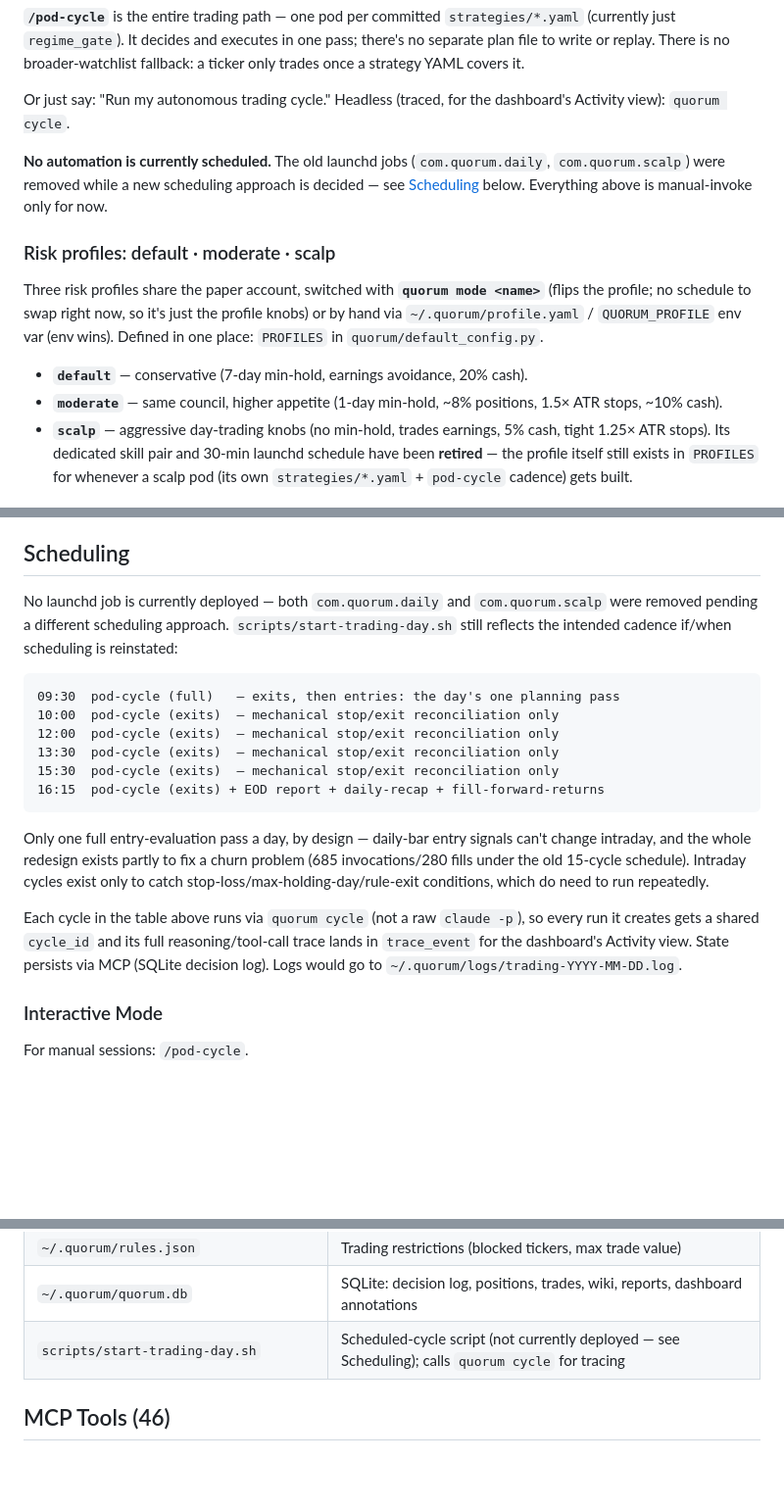
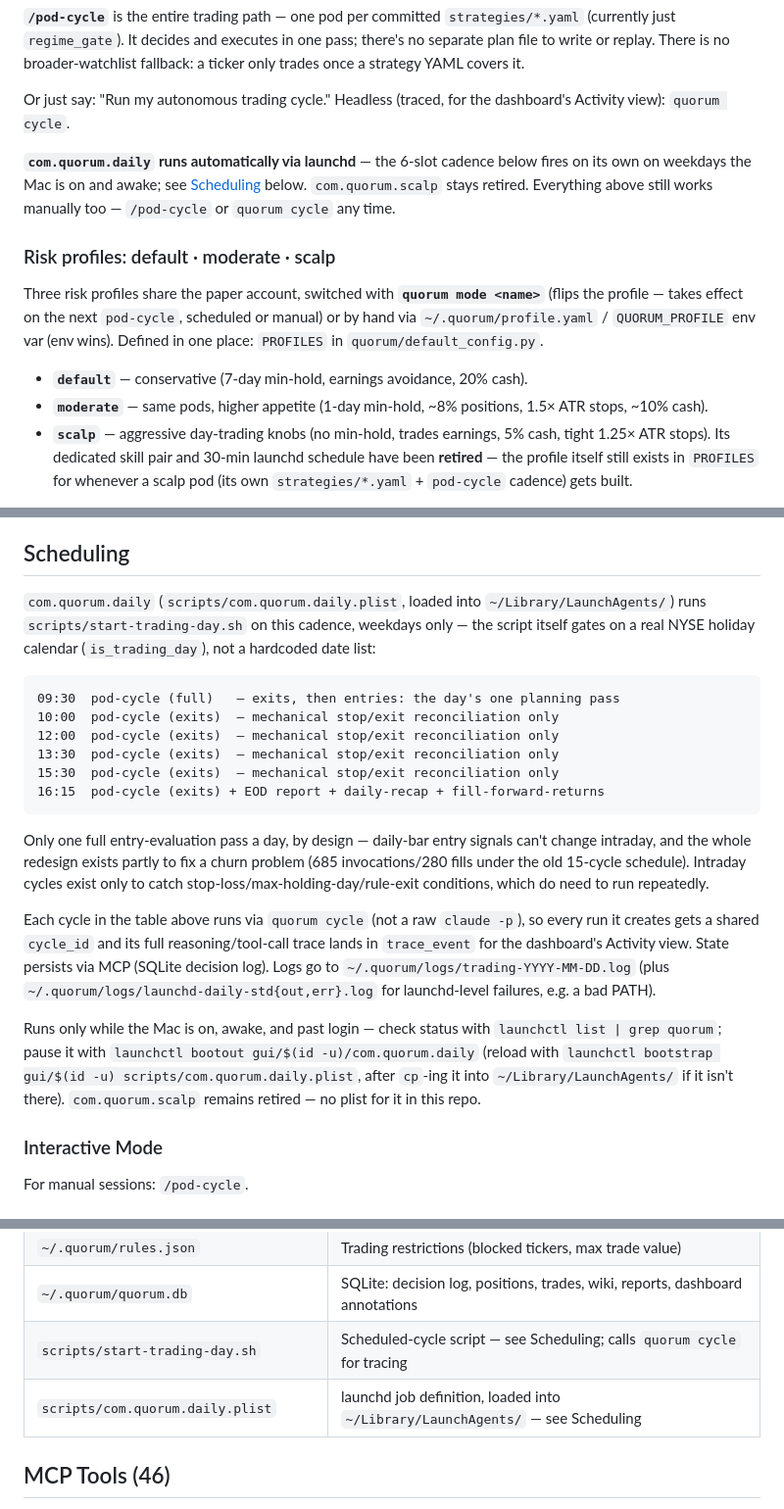
Before and after one commit to krish-shahh/quorum, a Markdown page: CLAUDE.md, 3 parts joined by grey strips. Shown at 98% size. Rendered like a GitHub page; blank space fills up the shorter version.

````diff
--- a/CLAUDE.md
+++ b/CLAUDE.md
@@ -20,14 +20,14 @@
 
 Or just say: "Run my autonomous trading cycle." Headless (traced, for the dashboard's Activity view): `quorum cycle`.
 
-**No automation is currently scheduled.** The old launchd jobs (`com.quorum.daily`, `com.quorum.scalp`) were removed while a new scheduling approach is decided — see [Scheduling](#scheduling) below. Everything above is manual-invoke only for now.
+**`com.quorum.daily` runs automatically via launchd** — the 6-slot cadence below fires on its own on weekdays the Mac is on and awake; see [Scheduling](#scheduling) below. `com.quorum.scalp` stays retired. Everything above still works manually too — `/pod-cycle` or `quorum cycle` any time.
 
 ### Risk profiles: default · moderate · scalp
 
-Three risk profiles share the paper account, switched with **`quorum mode <name>`** (flips the profile; no schedule to swap right now, so it's just the profile knobs) or by hand via `~/.quorum/profile.yaml` / `QUORUM_PROFILE` env var (env wins). Defined in one place: `PROFILES` in `quorum/default_config.py`.
+Three risk profiles share the paper account, switched with **`quorum mode <name>`** (flips the profile — takes effect on the next `pod-cycle`, scheduled or manual) or by hand via `~/.quorum/profile.yaml` / `QUORUM_PROFILE` env var (env wins). Defined in one place: `PROFILES` in `quorum/default_config.py`.
 
 - **`default`** — conservative (7-day min-hold, earnings avoidance, 20% cash).
-- **`moderate`** — same council, higher appetite (1-day min-hold, ~8% positions, 1.5× ATR stops, ~10% cash).
+- **`moderate`** — same pods, higher appetite (1-day min-hold, ~8% positions, 1.5× ATR stops, ~10% cash).
 - **`scalp`** — aggressive day-trading knobs (no min-hold, trades earnings, 5% cash, tight 1.25× ATR stops). Its dedicated skill pair and 30-min launchd schedule have been **retired** — the profile itself still exists in `PROFILES` for whenever a scalp pod (its own `strategies/*.yaml` + `pod-cycle` cadence) gets built.
 
 **Full switching guide: [docs/MODES.md](docs/MODES.md).** Crypto is hard-banned in all profiles via `~/.quorum/rules.json`.
@@ -63,7 +63,7 @@ After the final trading cycle each day (or when asked for a summary), produce:
 
 ## Scheduling
 
-No launchd job is currently deployed — both `com.quorum.daily` and `com.quorum.scalp` were removed pending a different scheduling approach. `scripts/start-trading-day.sh` still reflects the intended cadence if/when scheduling is reinstated:
+`com.quorum.daily` (`scripts/com.quorum.daily.plist`, loaded into `~/Library/LaunchAgents/`) runs `scripts/start-trading-day.sh` on this cadence, weekdays only — the script itself gates on a real NYSE holiday calendar (`is_trading_day`), not a hardcoded date list:
 
 ```
 09:30  pod-cycle (full)   — exits, then entries: the day's one planning pass
@@ -76,7 +76,9 @@ No launchd job is currently deployed — both `com.quorum.daily` and `com.quorum
 
 Only one full entry-evaluation pass a day, by design — daily-bar entry signals can't change intraday, and the whole redesign exists partly to fix a churn problem (685 invocations/280 fills under the old 15-cycle schedule). Intraday cycles exist only to catch stop-loss/max-holding-day/rule-exit conditions, which do need to run repeatedly.
 
-Each cycle in the table above runs via `quorum cycle` (not a raw `claude -p`), so every run it creates gets a shared `cycle_id` and its full reasoning/tool-call trace lands in `trace_event` for the dashboard's Activity view. State persists via MCP (SQLite decision log). Logs would go to `~/.quorum/logs/trading-YYYY-MM-DD.log`.
+Each cycle in the table above runs via `quorum cycle` (not a raw `claude -p`), so every run it creates gets a shared `cycle_id` and its full reasoning/tool-call trace lands in `trace_event` for the dashboard's Activity view. State persists via MCP (SQLite decision log). Logs go to `~/.quorum/logs/trading-YYYY-MM-DD.log` (plus `~/.quorum/logs/launchd-daily-std{out,err}.log` for launchd-level failures, e.g. a bad PATH).
+
+Runs only while the Mac is on, awake, and past login — check status with `launchctl list | grep quorum`; pause it with `launchctl bootout gui/$(id -u)/com.quorum.daily` (reload with `launchctl bootstrap gui/$(id -u) scripts/com.quorum.daily.plist`, after `cp`-ing it into `~/Library/LaunchAgents/` if it isn't there). `com.quorum.scalp` remains retired — no plist for it in this repo.
 
 ### Interactive Mode
 
@@ -174,7 +176,8 @@ screens/           — Screen YAML, git-committed like strategies (e.g. ai_quali
 | `~/.quorum/tickers.txt` | Extra watchlist tickers (one per line), merged into the dashboard's watchlist alongside `add_to_watchlist`-added ones |
 | `~/.quorum/rules.json` | Trading restrictions (blocked tickers, max trade value) |
 | `~/.quorum/quorum.db` | SQLite: decision log, positions, trades, wiki, reports, dashboard annotations |
-| `scripts/start-trading-day.sh` | Scheduled-cycle script (not currently deployed — see Scheduling); calls `quorum cycle` for tracing |
+| `scripts/start-trading-day.sh` | Scheduled-cycle script — see Scheduling; calls `quorum cycle` for tracing |
+| `scripts/com.quorum.daily.plist` | launchd job definition, loaded into `~/Library/LaunchAgents/` — see Scheduling |
 
 ## MCP Tools (46)
 
````
Also changed, not shown: README.md (+6 -5 lines), docs/MODES.md (+5 -4 lines).
